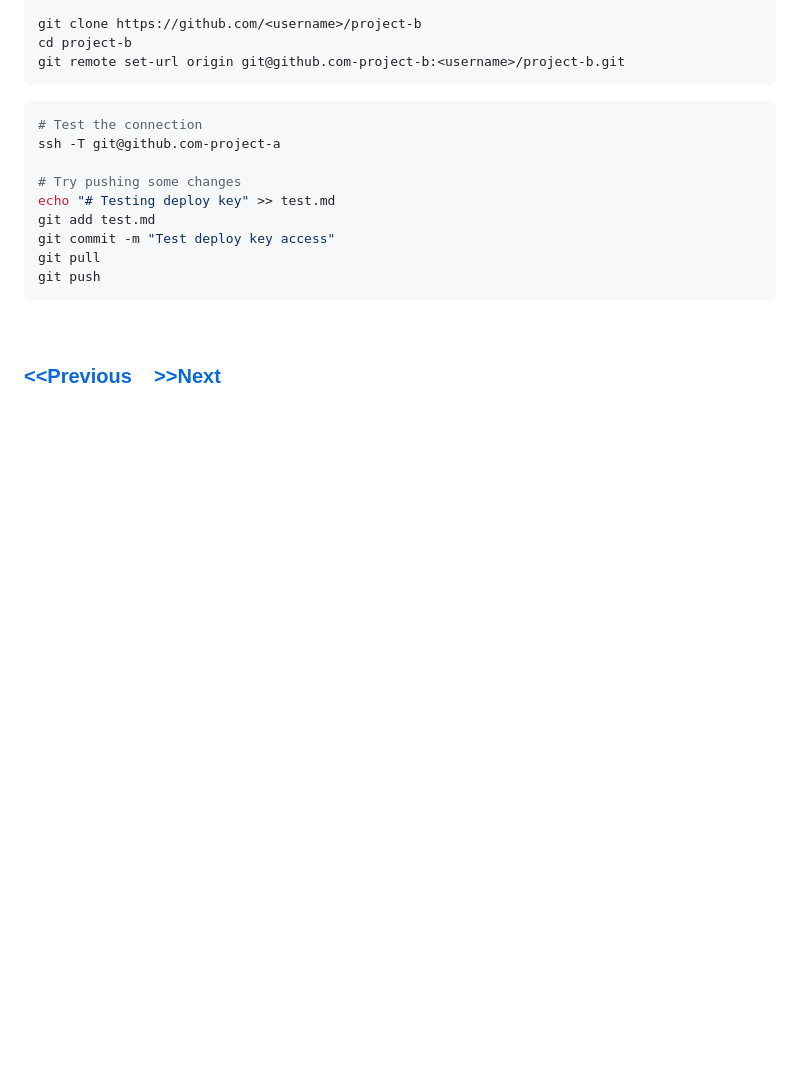
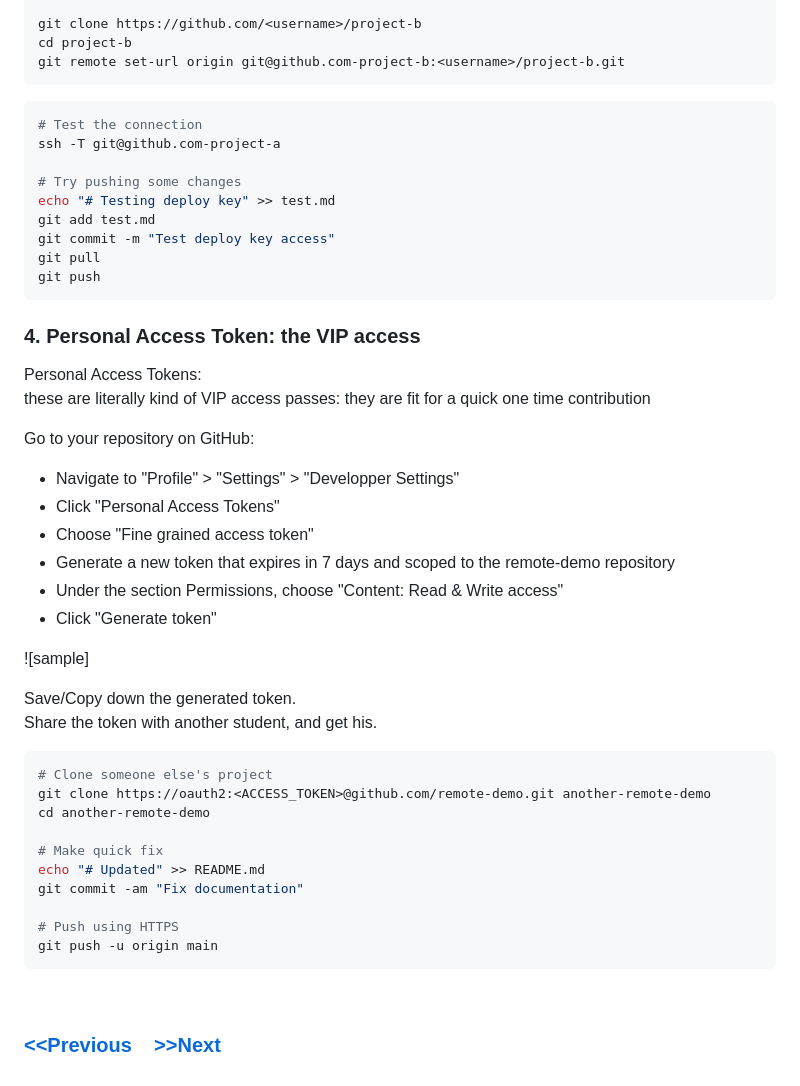
Before and after one commit to steve3535/gitlab-university, a Markdown page: day-1/4-work-with-remote-101.md, the part around the change. GitHub-like rendering; blank space fills up the shorter version.

````diff
--- a/day-1/4-work-with-remote-101.md
+++ b/day-1/4-work-with-remote-101.md
@@ -184,6 +184,34 @@ git commit -m "Test deploy key access"
 git pull
 git push
 ```
+### 4. Personal Access Token: the VIP access
+Personal Access Tokens:
+these are literally kind of VIP access passes: they are fit for a quick one time contribution
+
+Go to your repository on GitHub:
+- Navigate to "Profile" > "Settings" > "Developper Settings"
+- Click "Personal Access Tokens"
+- Choose "Fine grained access token"
+- Generate a new token that expires in 7 days and scoped to the remote-demo repository
+- Under the section Permissions, choose "Content: Read & Write access"
+- Click "Generate token"
+
+![sample]
+
+Save/Copy down the generated token.
+Share the token with another student, and get his.
+```bash
+# Clone someone else's project
+git clone https://oauth2:<ACCESS_TOKEN>@github.com/remote-demo.git another-remote-demo
+cd another-remote-demo
+
+# Make quick fix
+echo "# Updated" >> README.md
+git commit -am "Fix documentation"
+
+# Push using HTTPS
+git push -u origin main
+```
 <br />
 
 ### [<<Previous](3-git-basics-2.md) &nbsp;&nbsp; [>>Next]()
````
